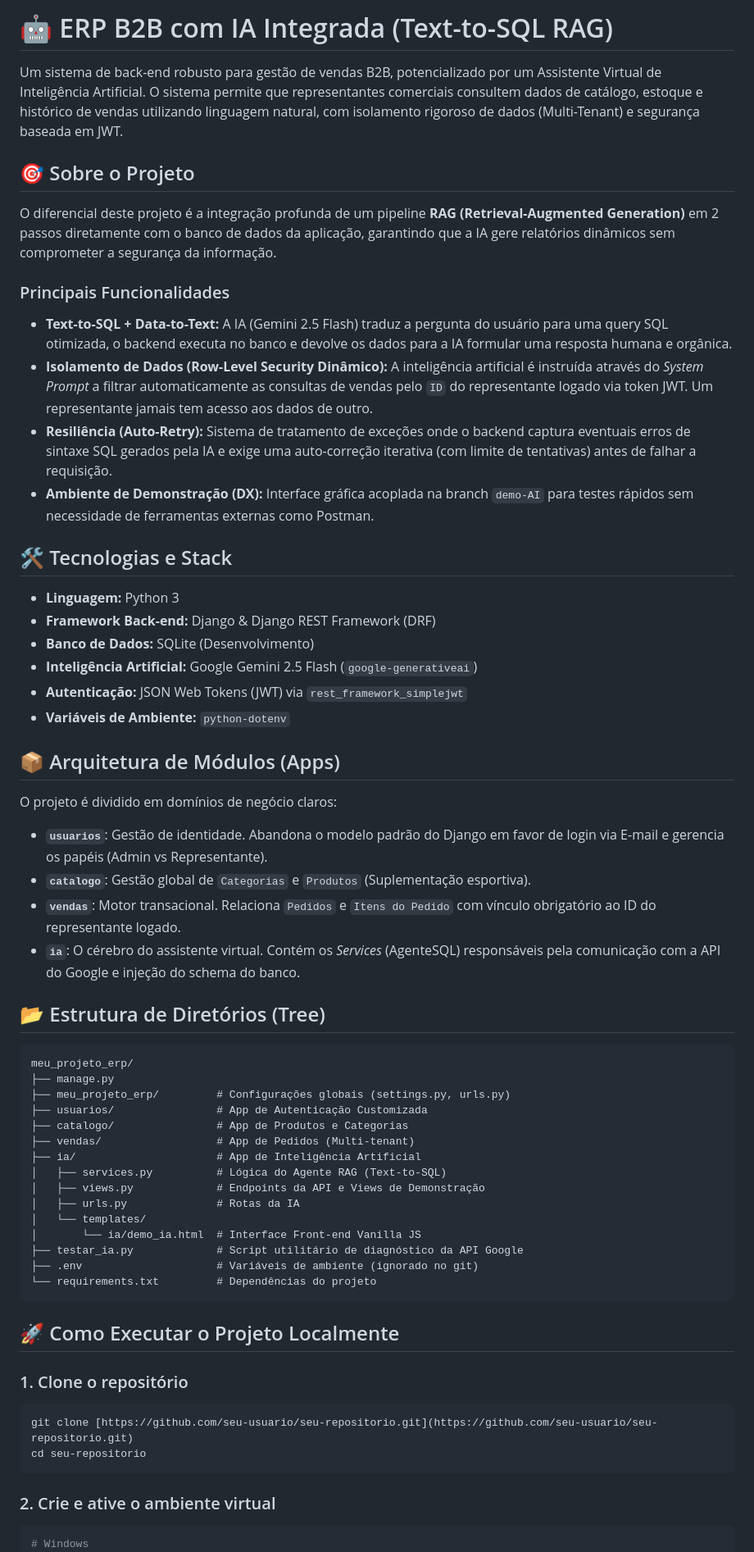
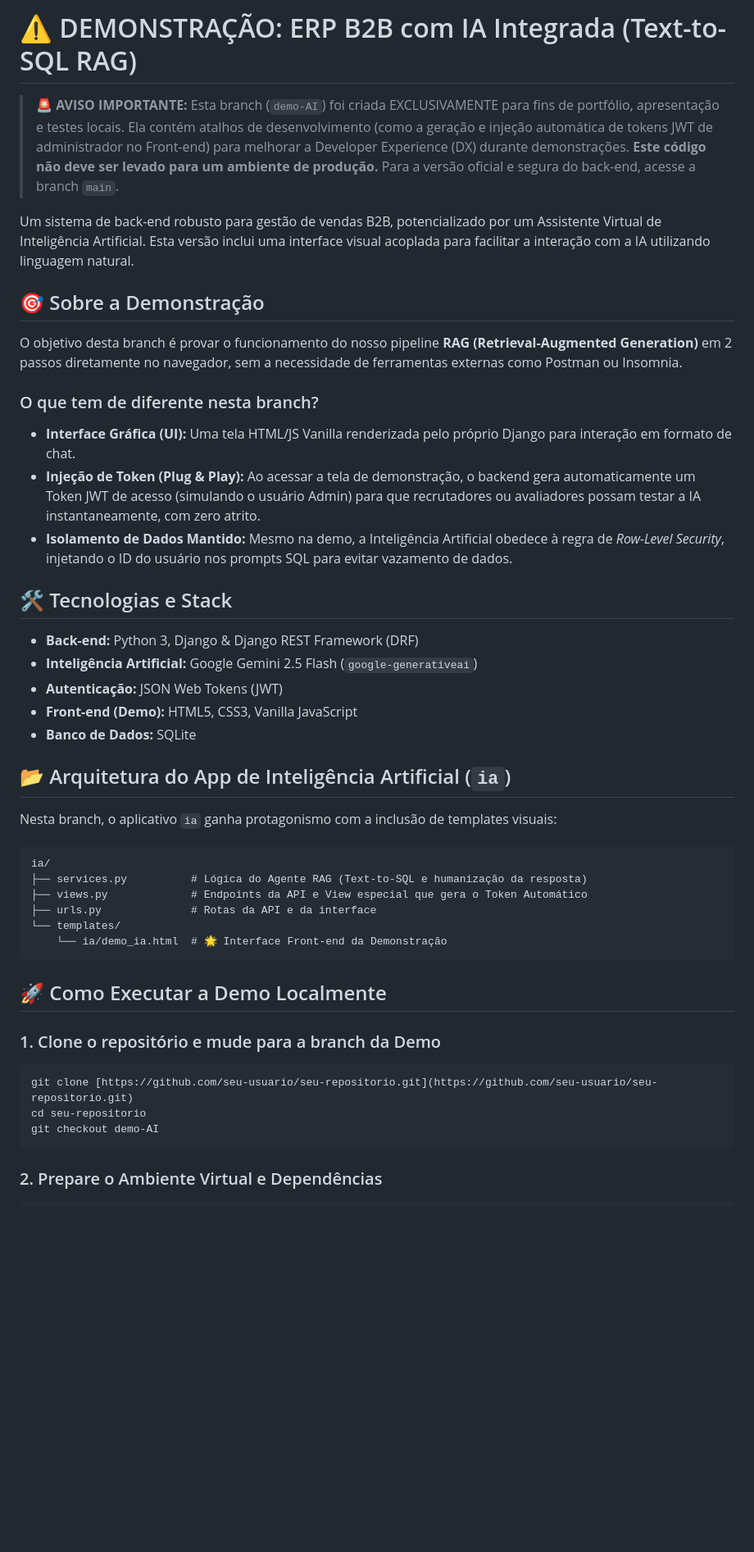
Before and after one commit to MarcoCS2007/API_Distribuidora, a Markdown page: README.md, the part around one of its changes. Shown at 82% size. Rendered like a GitHub page; blank space fills up the shorter version.

Commit message:
Revise README for demo branch and features
Updated README to clarify branch purpose and features.

````diff
--- a/README.md
+++ b/README.md
@@ -1,64 +1,48 @@
-# 🤖 ERP B2B com IA Integrada (Text-to-SQL RAG)
+# ⚠️ DEMONSTRAÇÃO: ERP B2B com IA Integrada (Text-to-SQL RAG)
 
-Um sistema de back-end robusto para gestão de vendas B2B, potencializado por um Assistente Virtual de Inteligência Artificial. O sistema permite que representantes comerciais consultem dados de catálogo, estoque e histórico de vendas utilizando linguagem natural, com isolamento rigoroso de dados (Multi-Tenant) e segurança baseada em JWT.
+> 🚨 **AVISO IMPORTANTE:** Esta branch (`demo-AI`) foi criada EXCLUSIVAMENTE para fins de portfólio, apresentação e testes locais. Ela contém atalhos de desenvolvimento (como a geração e injeção automática de tokens JWT de administrador no Front-end) para melhorar a Developer Experience (DX) durante demonstrações. **Este código não deve ser levado para um ambiente de produção.** Para a versão oficial e segura do back-end, acesse a branch `main`.
 
-## 🎯 Sobre o Projeto
+Um sistema de back-end robusto para gestão de vendas B2B, potencializado por um Assistente Virtual de Inteligência Artificial. Esta versão inclui uma interface visual acoplada para facilitar a interação com a IA utilizando linguagem natural.
 
-O diferencial deste projeto é a integração profunda de um pipeline **RAG (Retrieval-Augmented Generation)** em 2 passos diretamente com o banco de dados da aplicação, garantindo que a IA gere relatórios dinâmicos sem comprometer a segurança da informação.
+## 🎯 Sobre a Demonstração
 
-### Principais Funcionalidades
-- **Text-to-SQL + Data-to-Text:** A IA (Gemini 2.5 Flash) traduz a pergunta do usuário para uma query SQL otimizada, o backend executa no banco e devolve os dados para a IA formular uma resposta humana e orgânica.
-- **Isolamento de Dados (Row-Level Security Dinâmico):** A inteligência artificial é instruída através do *System Prompt* a filtrar automaticamente as consultas de vendas pelo `ID` do representante logado via token JWT. Um representante jamais tem acesso aos dados de outro.
-- **Resiliência (Auto-Retry):** Sistema de tratamento de exceções onde o backend captura eventuais erros de sintaxe SQL gerados pela IA e exige uma auto-correção iterativa (com limite de tentativas) antes de falhar a requisição.
-- **Ambiente de Demonstração (DX):** Interface gráfica acoplada na branch `demo-AI` para testes rápidos sem necessidade de ferramentas externas como Postman.
+O objetivo desta branch é provar o funcionamento do nosso pipeline **RAG (Retrieval-Augmented Generation)** em 2 passos diretamente no navegador, sem a necessidade de ferramentas externas como Postman ou Insomnia.
+
+### O que tem de diferente nesta branch?
+- **Interface Gráfica (UI):** Uma tela HTML/JS Vanilla renderizada pelo próprio Django para interação em formato de chat.
+- **Injeção de Token (Plug & Play):** Ao acessar a tela de demonstração, o backend gera automaticamente um Token JWT de acesso (simulando o usuário Admin) para que recrutadores ou avaliadores possam testar a IA instantaneamente, com zero atrito.
+- **Isolamento de Dados Mantido:** Mesmo na demo, a Inteligência Artificial obedece à regra de *Row-Level Security*, injetando o ID do usuário nos prompts SQL para evitar vazamento de dados.
 
 ## 🛠️ Tecnologias e Stack
 
-- **Linguagem:** Python 3
-- **Framework Back-end:** Django & Django REST Framework (DRF)
-- **Banco de Dados:** SQLite (Desenvolvimento)
+- **Back-end:** Python 3, Django & Django REST Framework (DRF)
 - **Inteligência Artificial:** Google Gemini 2.5 Flash (`google-generativeai`)
-- **Autenticação:** JSON Web Tokens (JWT) via `rest_framework_simplejwt`
-- **Variáveis de Ambiente:** `python-dotenv`
+- **Autenticação:** JSON Web Tokens (JWT)
+- **Front-end (Demo):** HTML5, CSS3, Vanilla JavaScript
+- **Banco de Dados:** SQLite
 
-## 📦 Arquitetura de Módulos (Apps)
+## 📂 Arquitetura do App de Inteligência Artificial (`ia`)
 
-O projeto é dividido em domínios de negócio claros:
-
-*   **`usuarios`**: Gestão de identidade. Abandona o modelo padrão do Django em favor de login via E-mail e gerencia os papéis (Admin vs Representante).
-*   **`catalogo`**: Gestão global de `Categorias` e `Produtos` (Suplementação esportiva).
-*   **`vendas`**: Motor transacional. Relaciona `Pedidos` e `Itens do Pedido` com vínculo obrigatório ao ID do representante logado.
-*   **`ia`**: O cérebro do assistente virtual. Contém os *Services* (AgenteSQL) responsáveis pela comunicação com a API do Google e injeção do schema do banco.
-
-## 📂 Estrutura de Diretórios (Tree)
+Nesta branch, o aplicativo `ia` ganha protagonismo com a inclusão de templates visuais:
 
 ```text
-meu_projeto_erp/
-├── manage.py
-├── meu_projeto_erp/         # Configurações globais (settings.py, urls.py)
-├── usuarios/                # App de Autenticação Customizada
-├── catalogo/                # App de Produtos e Categorias
-├── vendas/                  # App de Pedidos (Multi-tenant)
-├── ia/                      # App de Inteligência Artificial
-│   ├── services.py          # Lógica do Agente RAG (Text-to-SQL)
-│   ├── views.py             # Endpoints da API e Views de Demonstração
-│   ├── urls.py              # Rotas da IA
-│   └── templates/
-│       └── ia/demo_ia.html  # Interface Front-end Vanilla JS
-├── testar_ia.py             # Script utilitário de diagnóstico da API Google
-├── .env                     # Variáveis de ambiente (ignorado no git)
-└── requirements.txt         # Dependências do projeto
+ia/
+├── services.py          # Lógica do Agente RAG (Text-to-SQL e humanização da resposta)
+├── views.py             # Endpoints da API e View especial que gera o Token Automático
+├── urls.py              # Rotas da API e da interface
+└── templates/
+    └── ia/demo_ia.html  # 🌟 Interface Front-end da Demonstração
 ```
 
-## 🚀 Como Executar o Projeto Localmente
+## 🚀 Como Executar a Demo Localmente
 
-### 1. Clone o repositório
+### 1. Clone o repositório e mude para a branch da Demo
 ```bash
 git clone [https://github.com/seu-usuario/seu-repositorio.git](https://github.com/seu-usuario/seu-repositorio.git)
 cd seu-repositorio
+git checkout demo-AI
 ```
 
-### 2. Crie e ative o ambiente virtual
+### 2. Prepare o Ambiente Virtual e Dependências
 ```bash
-# Windows
 python -m venv venv
````
Also changed, not shown: other parts of README.md (+18 -29 lines).
